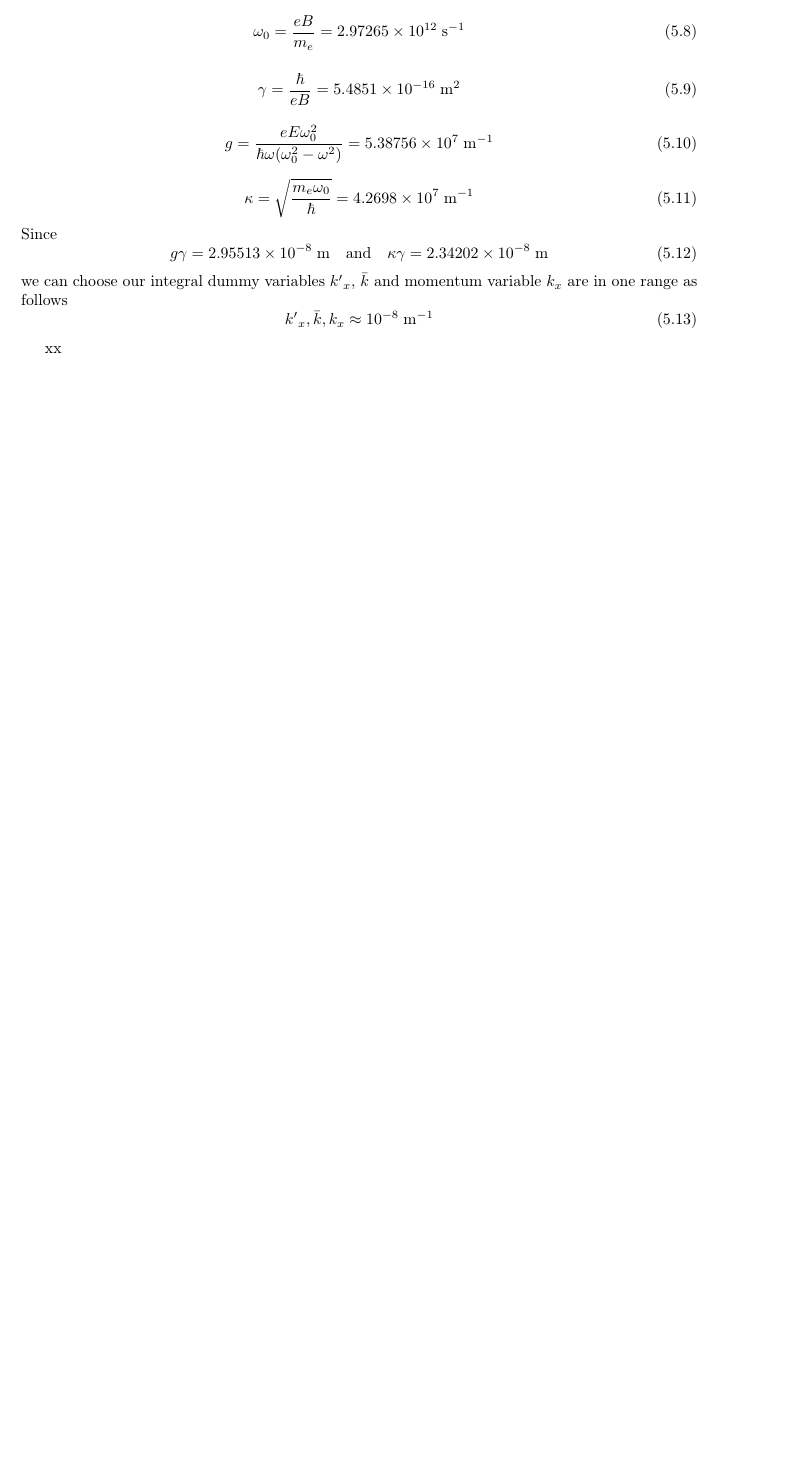
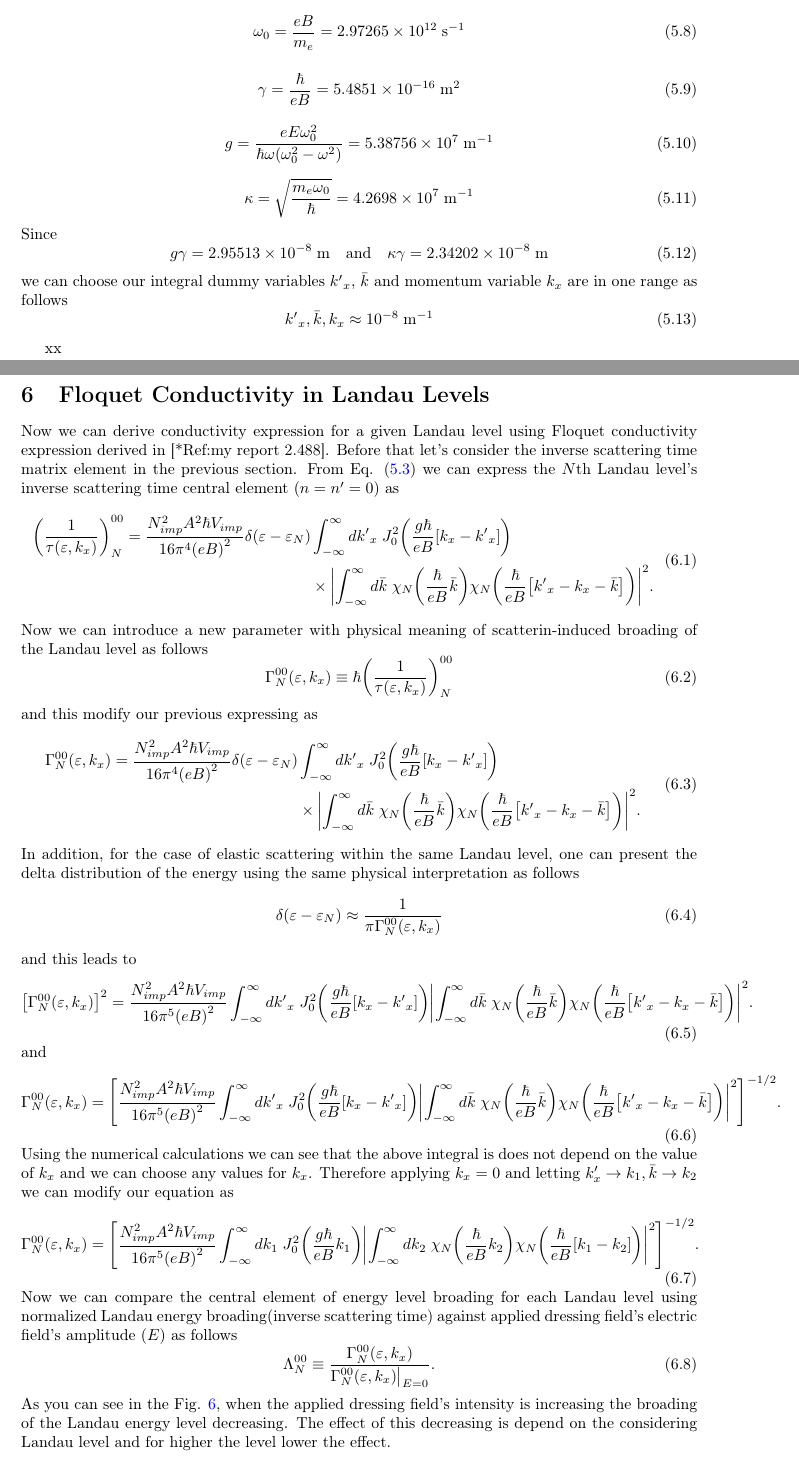
Before and after one commit to KosalaHerath/magnetic-2DEG-conductivity, a LaTeX document (theory/M2DEG.tex, which reads theory/sec_06.tex): part of page 25 of 25 before the commit and two parts of pages 25 and 26 of 28 after it, the two joined at a grey line, cut so that both start at the same text, the shorter picture padded with empty space. The pictures show the PDF file theory/M2DEG.pdf that the author committed with the source.

Commit message:
Add Floquet conductivity equation

```diff
--- /dev/null
+++ b/theory/sec_06.tex
@@ -0,0 +1,10 @@
+\section{Floquet Conductivity in Landau Levels}
+
+Now we can derive conductivity expression for a given Landau level using Floquet conductivity expression derived in [*Ref:my report 2.488]. Before that let's consider the inverse scattering time matrix element in the previous section. From Eq. \eqref{5.3} we can express the $N$th Landau level's inverse scattering time central element ($n=n'=0$) as
+\begin{equation} \label{6.1}
+  \begin{aligned}
+    \qty(\frac{1}{\tau(\varepsilon,k_x)})^{00}_{N} =
+    \frac { N_{imp}^2 A^2 \hbar V_{imp}}{16\pi^4 \qty(eB)^2}
+    \delta(\varepsilon - \varepsilon_{N}) &
+    \int_{-\infty}^{\infty} d {k'}_x \;
+    J_0^2\qty(\frac{g\hbar}{eB}[{k}_x - {k'}_x])
@@ -0,0 +15,16 @@
+    {\chi}_{N}\qty(\frac{\hbar}{eB}\bar{k})
+    {\chi}_{N}\qty(\frac{\hbar}{eB} \qty[{k'}_x - {k}_x - \bar{k}])|^2.
+  \end{aligned}
+\end{equation}
+Now we can introduce a new parameter with physical meaning of scatterin-induced broading of the Landau level as follows
+\begin{equation} \label{6.2}
+  \Gamma^{00}_{N}(\varepsilon,k_x) \equiv \hbar \qty(\frac{1}{\tau(\varepsilon,k_x)})^{00}_{N}
+\end{equation}
+and this modify our previous expressing as
+\begin{equation} \label{6.3}
+  \begin{aligned}
+    \Gamma^{00}_{N}(\varepsilon,k_x)  =
+    \frac { N_{imp}^2 A^2 \hbar V_{imp}}{16\pi^4 \qty(eB)^2}
+    \delta(\varepsilon - \varepsilon_{N}) &
+    \int_{-\infty}^{\infty} d {k'}_x \;
+    J_0^2\qty(\frac{g\hbar}{eB}[{k}_x - {k'}_x])
@@ -0,0 +35,18 @@
+    {\chi}_{N}\qty(\frac{\hbar}{eB}\bar{k})
+    {\chi}_{N}\qty(\frac{\hbar}{eB} \qty[{k'}_x - {k}_x - \bar{k}])|^2.
+  \end{aligned}
+\end{equation}
+In addition, for the case of elastic scattering within the same Landau level, one can present the delta distribution of the energy using the same physical interpretation as follows
+\begin{equation} \label{6.4}
+  \delta(\varepsilon - \varepsilon_{N}) \approx
+  \frac{1}{\pi \Gamma^{00}_{N}(\varepsilon,k_x)}
+\end{equation}
+and this leads to
+\begin{equation} \label{6.5}
+  \begin{aligned}
+    \qty[\Gamma^{00}_{N}(\varepsilon,k_x)]^2  =
+    \frac { N_{imp}^2 A^2 \hbar V_{imp}}{16\pi^5 \qty(eB)^2}
+    \int_{-\infty}^{\infty} d {k'}_x \;
+    J_0^2\qty(\frac{g\hbar}{eB}[{k}_x - {k'}_x])
+    \qty|
+    \int_{-\infty}^{\infty} d\bar{k} \;
@@ -0,0 +58,24 @@
+\begin{equation} \label{6.6}
+  \begin{aligned}
+    \Gamma^{00}_{N}(\varepsilon,k_x)  =
+    \qty[
+    \frac { N_{imp}^2 A^2 \hbar V_{imp}}{16\pi^5 \qty(eB)^2}
+    \int_{-\infty}^{\infty} d {k'}_x \;
+    J_0^2\qty(\frac{g\hbar}{eB}[{k}_x - {k'}_x])
+    \qty|
+    \int_{-\infty}^{\infty} d\bar{k} \;
+    {\chi}_{N}\qty(\frac{\hbar}{eB}\bar{k})
+    {\chi}_{N}\qty(\frac{\hbar}{eB} \qty[{k'}_x - {k}_x - \bar{k}])|^2
+    ]^{-1/2}.
+  \end{aligned}
+\end{equation}
+Using the numerical calculations we can see that the above integral is does not depend on the value of $k_x$ and we can choose any values for $k_x$. Therefore applying $k_x =0$ and letting $k'_x \rightarrow k_1,\bar{k}\rightarrow k_2$ we can modify our equation as
+\begin{equation} \label{6.7}
+  \begin{aligned}
+    \Gamma^{00}_{N}(\varepsilon,k_x)  =
+    \qty[
+    \frac { N_{imp}^2 A^2 \hbar V_{imp}}{16\pi^5 \qty(eB)^2}
+    \int_{-\infty}^{\infty} d k_1\;
+    J_0^2\qty(\frac{g\hbar}{eB} k_1)
+    \qty|
+    \int_{-\infty}^{\infty} dk_2 \;
@@ -0,0 +85,24 @@
+  \end{aligned}
+\end{equation}
+
+\noindent
+Now we can compare the central element of energy level broading for each Landau level using normalized Landau energy broading(inverse scattering time) against applied dressing field's electric field's amplitude ($E$) as follows
+\begin{equation} \label{6.8}
+    \Lambda^{00}_{N} \equiv
+    \frac{\Gamma^{00}_{N}(\varepsilon,k_x)}
+    {\Gamma^{00}_{N}(\varepsilon,k_x)\big|_{E=0}}.
+\end{equation}
+As you can see in the Fig. \ref{fig6.1}, when the applied dressing field's intensity is increasing the broading of the Landau energy level decreasing. The effect of this decreasing is depend on the considering Landau level and for higher the level lower the effect.
+\begin{figure}[ht!]
+  \centering
+  \includegraphics[scale=0.5]{figures/fig04.pdf}
+  \caption{Normalized broading of Landau levels agaist dressing fileds amplitude. Red line represents $N=0$, blue line represents $N=1$, green line represents $N=2$ and purplr color line represents $N=3$ Landau levels.}
+  \label{fig6.1}
+\end{figure}
+
+\noindent
+Then we can use Floquet conductivity expression derived in [*Ref:my report 2.488] as follows
+\begin{equation} \label{6.9}
+  \begin{aligned}
+    \lim_{\omega \to 0}
+    \text{Re}[{\sigma}^{xx}(0,\omega)] &=
@@ -0,0 +147,8 @@
+    \big)
+    \big].
+  \end{aligned}
+\end{equation}
+Now we can expand the above expressing using unitary transformation
+\begin{equation} \label{6.11}
+    \qty(\mb{T})_{\alpha}^{nn'} \equiv \ket*{\phi_{\alpha}^{n+n'}}
+\end{equation}
@@ -0,0 +178,9 @@
+    \mb{T})(k_x)
+    ]^2_{00}.
+  \end{aligned}
+\end{equation}
+As derived in [*Ref:my report 2.547] we can present this matrix multiplication result as follows
+\begin{equation} \label{6.14}
+  \begin{aligned}
+    \qty[
+    \mb{T}^{\dagger}(k_x)
@@ -0,0 +271,9 @@
+\end{equation}
+where $\varepsilon_F$ represent the Fermi energy for the considered material.
+
+\noindent
+With this approximation we can derive that
+\begin{equation} \label{6.19}
+  \begin{aligned}
+    \lim_{\omega \to 0}
+    \text{Re}[{\sigma}^{xx}(0,\omega)] =
```
Also changed, not shown: theory/M2DEG.tex (+3 -3 lines), theory/M2DEG.pdf, theory/figures/fig04.pdf (added), theory/sec_06.tex (217 more changed lines).
